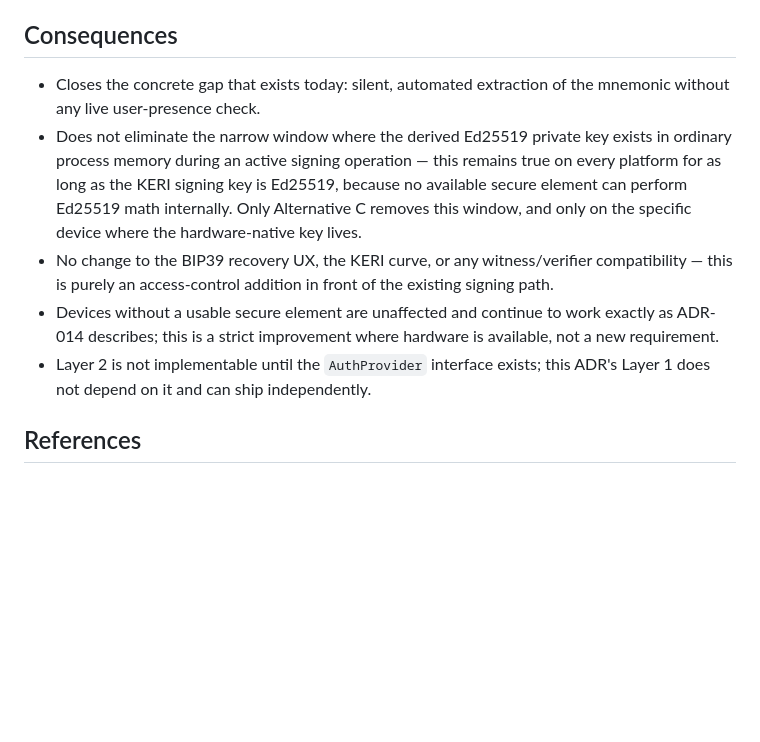
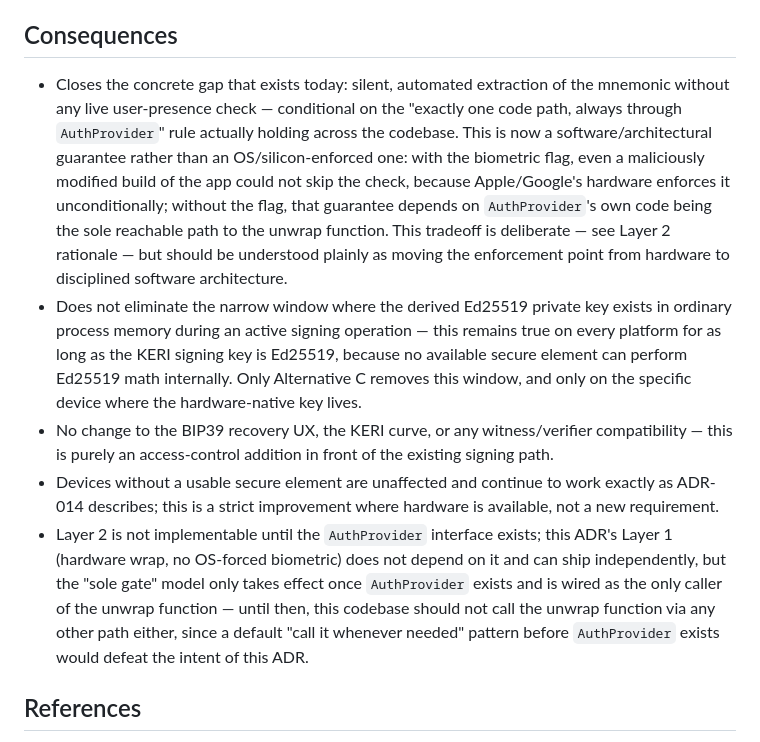
Before and after one commit to LF-Decentralized-Trust-labs/identity-bot, a Markdown page: docs/adr/027-hardware-gated-signing-key-custody.md, the part around one of its changes. Rendered like a GitHub page; blank space fills up the shorter version.

```diff
--- a/docs/adr/027-hardware-gated-signing-key-custody.md
+++ b/docs/adr/027-hardware-gated-signing-key-custody.md
@@ -41,11 +45,11 @@ Layer 2 does not replace Layer 1's OS-enforced biometric/passcode gate. The plat
 
 ## Consequences
 
-- Closes the concrete gap that exists today: silent, automated extraction of the mnemonic without any live user-presence check.
+- Closes the concrete gap that exists today: silent, automated extraction of the mnemonic without any live user-presence check — conditional on the "exactly one code path, always through `AuthProvider`" rule actually holding across the codebase. This is now a software/architectural guarantee rather than an OS/silicon-enforced one: with the biometric flag, even a maliciously modified build of the app could not skip the check, because Apple/Google's hardware enforces it unconditionally; without the flag, that guarantee depends on `AuthProvider`'s own code being the sole reachable path to the unwrap function. This tradeoff is deliberate — see Layer 2 rationale — but should be understood plainly as moving the enforcement point from hardware to disciplined software architecture.
 - Does not eliminate the narrow window where the derived Ed25519 private key exists in ordinary process memory during an active signing operation — this remains true on every platform for as long as the KERI signing key is Ed25519, because no available secure element can perform Ed25519 math internally. Only Alternative C removes this window, and only on the specific device where the hardware-native key lives.
 - No change to the BIP39 recovery UX, the KERI curve, or any witness/verifier compatibility — this is purely an access-control addition in front of the existing signing path.
 - Devices without a usable secure element are unaffected and continue to work exactly as ADR-014 describes; this is a strict improvement where hardware is available, not a new requirement.
-- Layer 2 is not implementable until the `AuthProvider` interface exists; this ADR's Layer 1 does not depend on it and can ship independently.
+- Layer 2 is not implementable until the `AuthProvider` interface exists; this ADR's Layer 1 (hardware wrap, no OS-forced biometric) does not depend on it and can ship independently, but the "sole gate" model only takes effect once `AuthProvider` exists and is wired as the only caller of the unwrap function — until then, this codebase should not call the unwrap function via any other path either, since a default "call it whenever needed" pattern before `AuthProvider` exists would defeat the intent of this ADR.
 
 ## References
 
```
Also changed, not shown: other parts of docs/adr/027-hardware-gated-signing-key-custody.md (+12 -8 lines).
